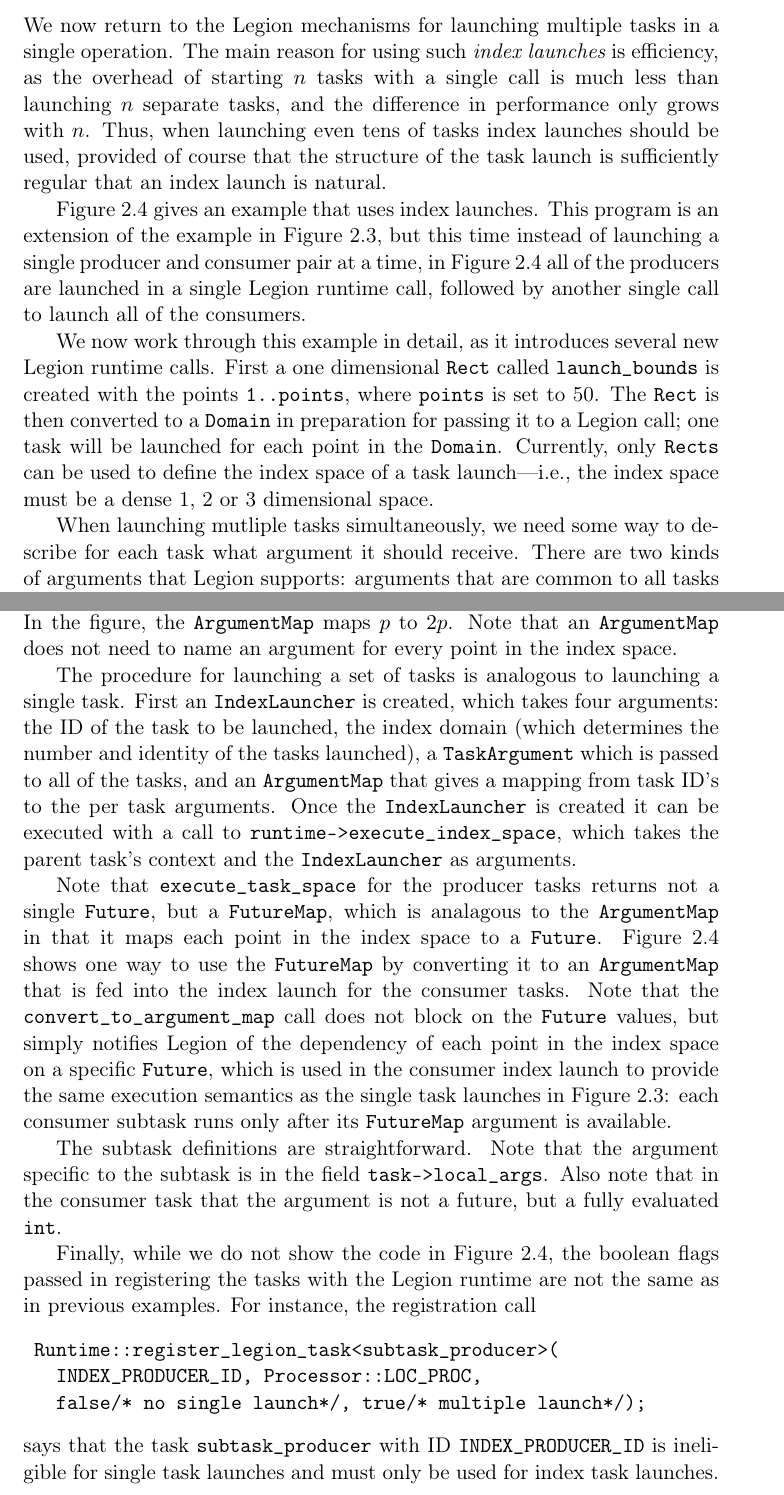
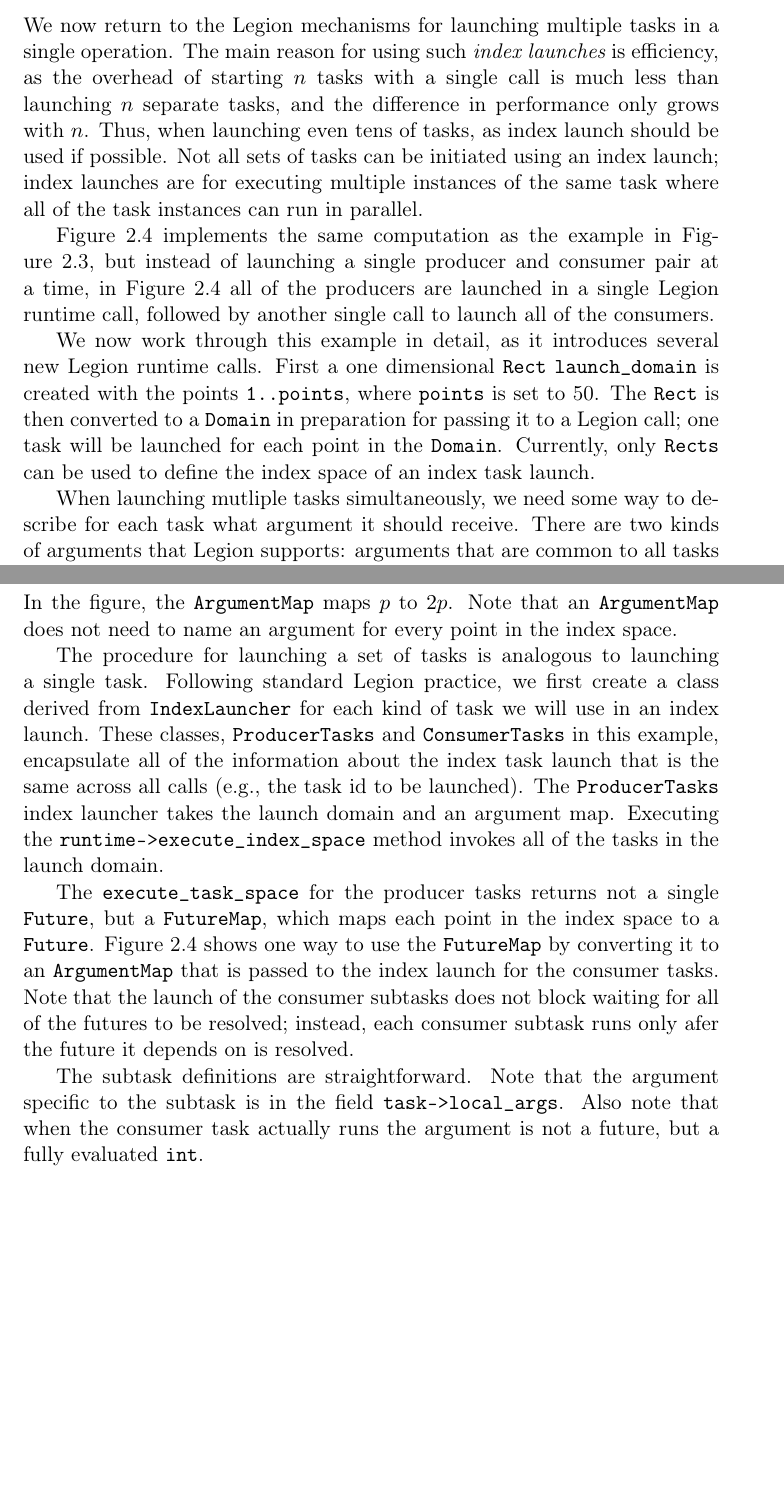
Before and after one commit to StanfordLegion/legion-manual, a LaTeX book (legion.tex, which reads tasks.tex): two parts of pages 18 and 20 of 45, joined at a grey line, cut so that both start at the same text, the shorter picture padded with empty space. Compiled offline with pdfLaTeX.

Commit message:
update index launches

```diff
--- a/tasks.tex
+++ b/tasks.tex
@@ -434,9 +434,10 @@ single operation.  The main reason for using such {\em index launches}
 is efficiency, as the overhead of starting $n$ tasks with a single
 call is much less than launching $n$ separate tasks, and the
 difference in performance only grows with $n$.  Thus, when launching
-even tens of tasks index launches should be used, provided of course
-that the structure of the task launch is sufficiently regular that an
-index launch is natural.
+even tens of tasks, as index launch should be used if possible.  Not
+all sets of tasks can be initiated using an index launch;
+index launches are for executing multiple instances of the same task
+where all of the task instances can run in parallel.
 
 \begin{figure}
 {\small
@@ -459,6 +459,2 @@ void top_level_task(const Task *task,
-  IndexLauncher producer_launcher(INDEX_PRODUCER_ID,
-                                  launch_domain,
-                                  TaskArgument(NULL, 0),
-                                  producer_arg_map);
+  ProducerTasks  producer_launcher(launch_domain, producer_arg_map);
   FutureMap fm = runtime->execute_index_space(ctx, producer_launcher);
-  ArgumentMap consumer_arg_map = fm->convert_to_argument_map();
@@ -494,21 +488,19 @@ void subtask_consumer(const Task *task,
 \end{figure}
 
 
-Figure~\ref{fig:indexlaunch} gives an example that uses index
-launches. This program is an extension of the example in
-Figure~\ref{fig:futures}, but this time instead of launching a single
+Figure~\ref{fig:indexlaunch} implements the same computation as the example in
+Figure~\ref{fig:futures}, but instead of launching a single
 producer and consumer pair at a time, in Figure~\ref{fig:indexlaunch}
 all of the producers are launched in a single Legion runtime call,
 followed by another single call to launch all of the consumers.
 
 We now work through this example in detail, as it introduces several
-new Legion runtime calls.  First a one dimensional {\tt Rect} called
-{\tt launch\_bounds} is created with the points {\tt 1..points}, where
+new Legion runtime calls.  First a one dimensional {\tt Rect}
+{\tt launch\_domain} is created with the points {\tt 1..points}, where
 {\tt points} is set to 50. The {\tt Rect} is then converted to a {\tt
   Domain} in preparation for passing it to a Legion call; one task will
 be launched for each point in the {\tt Domain}.  Currently, only
-{\tt Rects} can be used to define the index space of a task launch---i.e.,
-the index space must be a dense 1, 2 or 3 dimensional space.
+{\tt Rects} can be used to define the index space of an index task launch.
 
 When launching mutliple tasks simultaneously, we need some way to
 describe for each task what argument it should receive.  There are two
@@ -523,38 +515,23 @@ to $2p$.  Note that an {\tt ArgumentMap} does not need to name an argument
 for every point in the index space.
 
 The procedure for launching a set of tasks is analogous to launching a
-single task.  First an {\tt IndexLauncher} is created, which takes
-four arguments: the ID of the task to be launched, the index domain
-(which determines the number and identity of the tasks launched), a
-{\tt TaskArgument} which is passed to all of the tasks, and an {\tt
-  ArgumentMap} that gives a mapping from task ID's to the per task
-arguments.  Once the {\tt IndexLauncher} is created it can be executed
-with a call to {\tt runtime->execute\_index\_space}, which
-takes the parent task's context and the {\tt IndexLauncher} as arguments.
+single task.  Following standard Legion practice, we first create a
+class derived from {\tt IndexLauncher} for each kind of task we will use in an
+index launch. These classes, {\tt ProducerTasks} and {\tt ConsumerTasks} in this
+example, encapsulate all of the information about the index task launch that is the
+same across all calls (e.g., the task id to be launched).  The {\tt ProducerTasks}
+index launcher takes the launch domain and an argument map.
+Executing the {\tt runtime->execute\_index\_space} method invokes all of the tasks
+in the launch domain.
 
-Note that {\tt execute\_task\_space} for the producer tasks returns not
-a single {\tt Future}, but a {\tt FutureMap}, which is analagous to
-the {\tt ArgumentMap} in that it maps each point in the index
+The {\tt execute\_task\_space} for the producer tasks returns not
+a single {\tt Future}, but a {\tt FutureMap}, which maps each point in the index
 space to a {\tt Future}.  Figure~\ref{fig:indexlaunch} shows one way to
-use the {\tt FutureMap} by converting it to an {\tt ArgumentMap} that is fed into
-the index launch for the consumer tasks.  Note that the {\tt convert\_to\_argument\_map} call
-does not block on the {\tt Future} values, but simply notifies Legion of the dependency
-of each point in the index space on a specific {\tt Future}, which is used in the
-consumer index launch to provide the same execution semantics as the single task
-launches in Figure~\ref{fig:futures}: each consumer subtask runs only after its {\tt FutureMap}
-argument is available.
+use the {\tt FutureMap} by converting it to an {\tt ArgumentMap} that is passed to
+the index launch for the consumer tasks.  Note that the launch of the consumer subtasks
+does not block waiting for all of the futures to be resolved; instead, each consumer subtask
+runs only afer the future it depends on is resolved.
 
 The subtask definitions are straightforward.  Note that the argument specific to the subtask is
-in the field {\tt task->local\_args}.  Also note that in the consumer task that
+in the field {\tt task->local\_args}.  Also note that when the consumer task actually runs
 the argument is not a future, but a fully evaluated {\tt int}.
-
-Finally, while we do not show the code in Figure~\ref{fig:indexlaunch}, the boolean
-flags passed in registering the tasks with the Legion runtime are not the same as in
-previous examples.  For instance, the registration call
-\begin{verbatim}
- Runtime::register_legion_task<subtask_producer>(
-   INDEX_PRODUCER_ID, Processor::LOC_PROC,
-   false/* no single launch*/, true/* multiple launch*/);
-\end{verbatim}
-says that the task {\tt subtask\_producer} with ID {\tt INDEX\_PRODUCER\_ID} is ineligible for
-single task launches and must only be used for index task launches.
```
Also changed, not shown: tasks.tex (19 more changed lines), 2 other files. Lines whose indentation alone changed are shown as unchanged.
